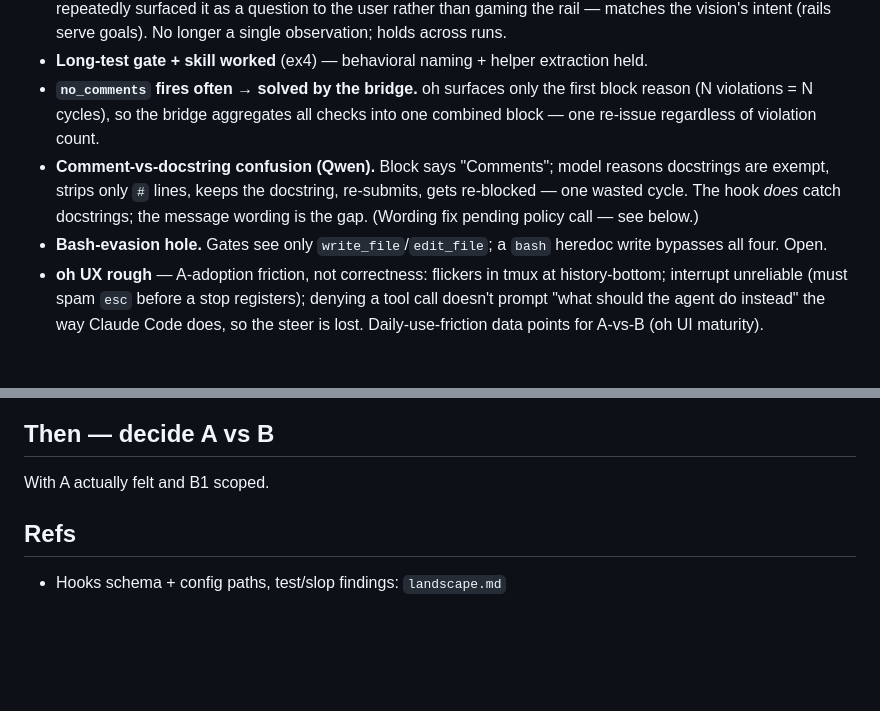
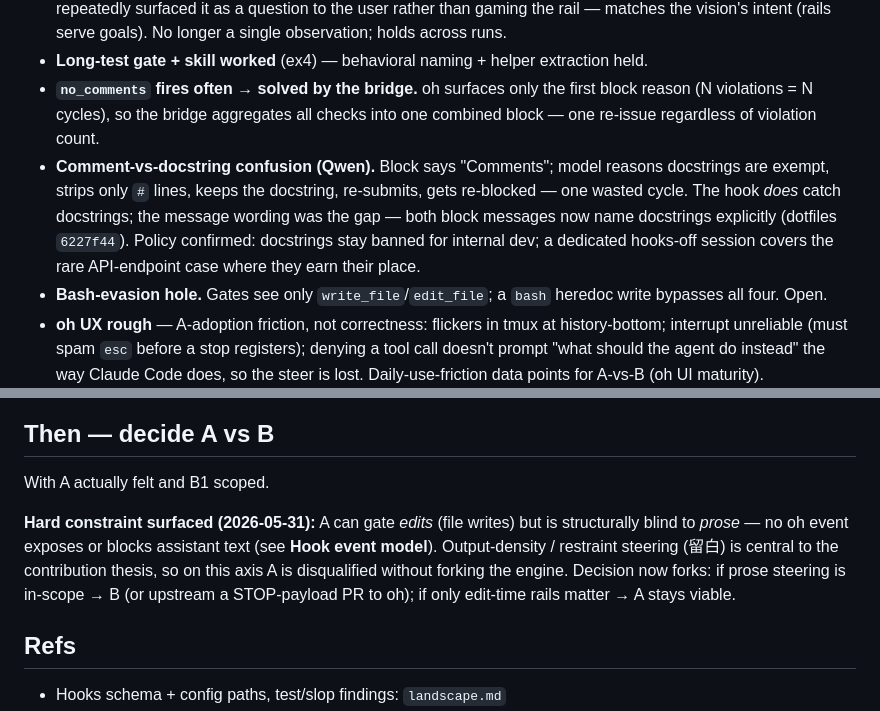
Before and after one commit to SchwammDev/liubai-mind, a Markdown page: docs/next-steps.md, 2 parts joined by grey strips. Drawn GitHub-style; blank space fills up the shorter version.

```diff
--- a/docs/next-steps.md
+++ b/docs/next-steps.md
@@ -31,7 +44,7 @@ Steering lives in dotfiles (`claude/code/.claude-utils/oh_bridge.py` + test), mi
 - **Rail → human escalation (ex2, reproduced).** Across reruns, hitting the rules-vs-`CLAUDE.md` conflict, Qwen repeatedly surfaced it as a question to the user rather than gaming the rail — matches the vision's intent (rails serve goals). No longer a single observation; holds across runs.
 - **Long-test gate + skill worked** (ex4) — behavioral naming + helper extraction held.
 - **`no_comments` fires often → solved by the bridge.** oh surfaces only the first block reason (N violations = N cycles), so the bridge aggregates all checks into one combined block — one re-issue regardless of violation count.
-- **Comment-vs-docstring confusion (Qwen).** Block says "Comments"; model reasons docstrings are exempt, strips only `#` lines, keeps the docstring, re-submits, gets re-blocked — one wasted cycle. The hook *does* catch docstrings; the message wording is the gap. (Wording fix pending policy call — see below.)
+- **Comment-vs-docstring confusion (Qwen).** Block says "Comments"; model reasons docstrings are exempt, strips only `#` lines, keeps the docstring, re-submits, gets re-blocked — one wasted cycle. The hook *does* catch docstrings; the message wording was the gap — both block messages now name docstrings explicitly (dotfiles `6227f44`). Policy confirmed: docstrings stay banned for internal dev; a dedicated hooks-off session covers the rare API-endpoint case where they earn their place.
 - **Bash-evasion hole.** Gates see only `write_file`/`edit_file`; a `bash` heredoc write bypasses all four. Open.
 - **oh UX rough** — A-adoption friction, not correctness: flickers in tmux at history-bottom; interrupt unreliable (must spam `esc` before a stop registers); denying a tool call doesn't prompt "what should the agent do instead" the way Claude Code does, so the steer is lost. Daily-use-friction data points for A-vs-B (oh UI maturity).
 
@@ -59,6 +72,8 @@ Effort reality: hook system = ~5% of work (the easy 60 lines). The 95% = agent l
 
 With A actually felt and B1 scoped.
 
+**Hard constraint surfaced (2026-05-31):** A can gate *edits* (file writes) but is structurally blind to *prose* — no oh event exposes or blocks assistant text (see **Hook event model**). Output-density / restraint steering (留白) is central to the contribution thesis, so on this axis A is disqualified without forking the engine. Decision now forks: if prose steering is in-scope → B (or upstream a STOP-payload PR to oh); if only edit-time rails matter → A stays viable.
+
 ## Refs
 
 - Hooks schema + config paths, test/slop findings: `landscape.md`
```
Also changed, not shown: other parts of docs/next-steps.md (+16 -3 lines).
